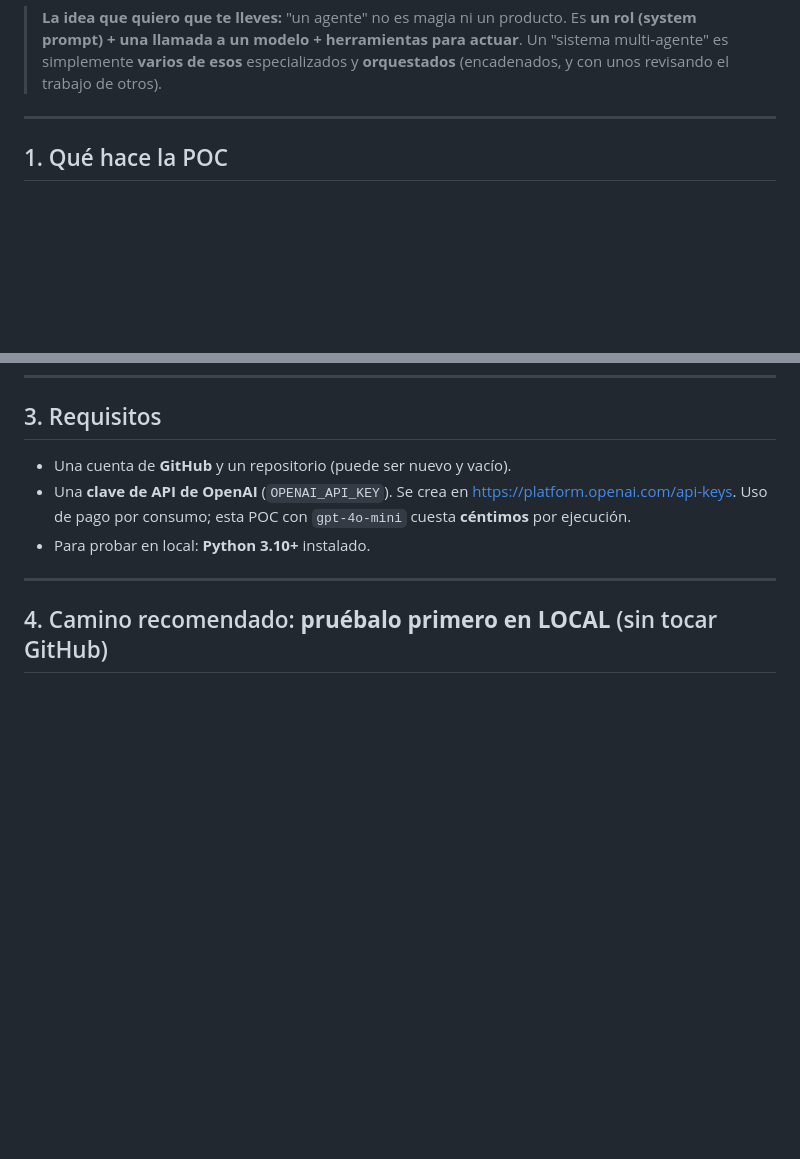
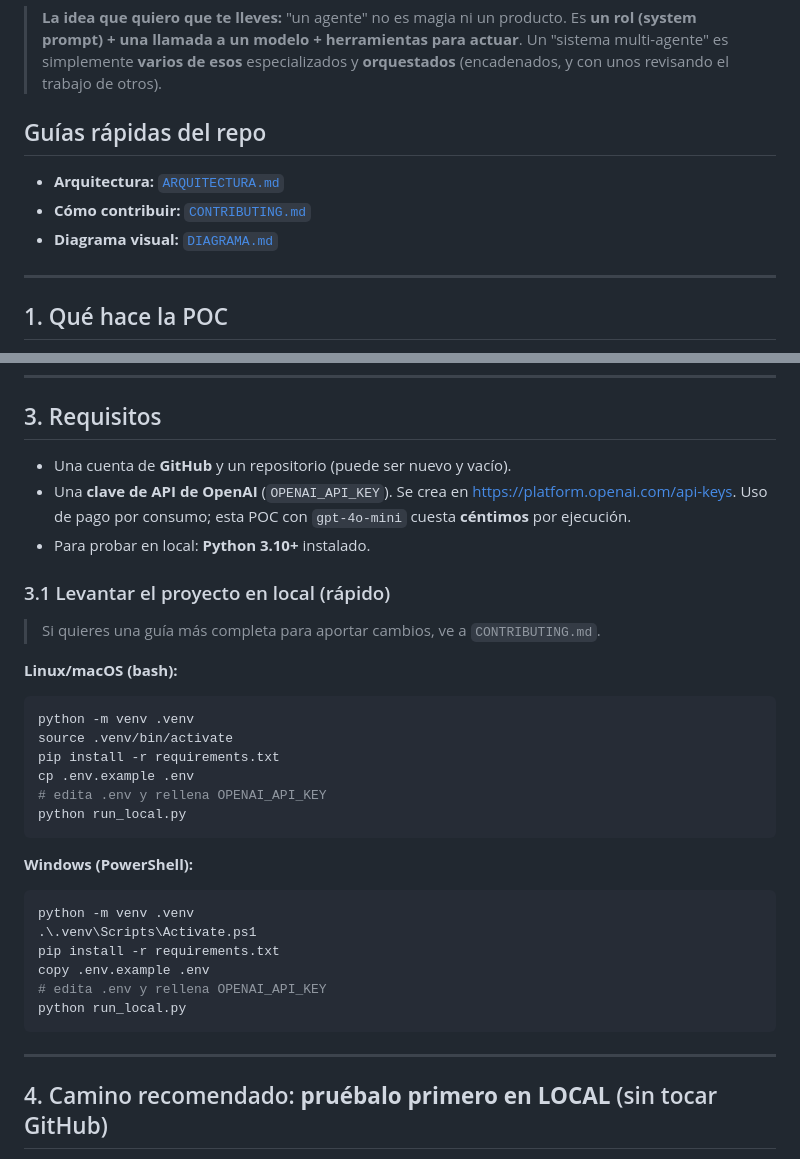
Before and after one commit to vmfernandezg/poc-agentes-github, a Markdown page: README.md, 2 parts joined by grey strips. Rendered like a GitHub page; blank space fills up the shorter version.

Commit message:
docs: añadir guía de arquitectura y contribución
Co-authored-by: vmfernandezg <54022588+vmfernandezg@users.noreply.github.com>

````diff
--- a/README.md
+++ b/README.md
@@ -27,6 +27,12 @@ proveedor compatible con OpenAI (aquí, **OpenAI**), pero el código está escri
 > **un rol (system prompt) + una llamada a un modelo + herramientas para actuar**.
 > Un "sistema multi-agente" es simplemente **varios de esos** especializados y
 > **orquestados** (encadenados, y con unos revisando el trabajo de otros).
+
+## Guías rápidas del repo
+
+- **Arquitectura:** [`ARQUITECTURA.md`](ARQUITECTURA.md)
+- **Cómo contribuir:** [`CONTRIBUTING.md`](CONTRIBUTING.md)
+- **Diagrama visual:** [`DIAGRAMA.md`](DIAGRAMA.md)
 
 ---
 
@@ -83,6 +89,32 @@ Los *system prompts* de cada uno están en [`agentes/roles.py`](agentes/roles.py
   <https://platform.openai.com/api-keys>. Uso de pago por consumo; esta POC con
   `gpt-4o-mini` cuesta **céntimos** por ejecución.
 - Para probar en local: **Python 3.10+** instalado.
+
+### 3.1 Levantar el proyecto en local (rápido)
+
+> Si quieres una guía más completa para aportar cambios, ve a `CONTRIBUTING.md`.
+
+**Linux/macOS (bash):**
+
+```bash
+python -m venv .venv
+source .venv/bin/activate
+pip install -r requirements.txt
+cp .env.example .env
+# edita .env y rellena OPENAI_API_KEY
+python run_local.py
+```
+
+**Windows (PowerShell):**
+
+```powershell
+python -m venv .venv
+.\.venv\Scripts\Activate.ps1
+pip install -r requirements.txt
+copy .env.example .env
+# edita .env y rellena OPENAI_API_KEY
+python run_local.py
+```
 
 ---
 
````
Also changed, not shown: ARQUITECTURA.md (added, +94 -0 lines), CONTRIBUTING.md (added, +92 -0 lines).
